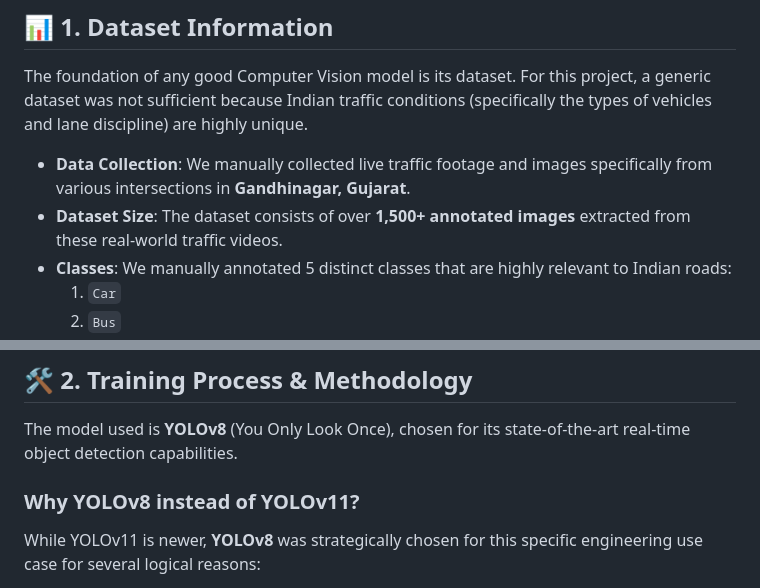
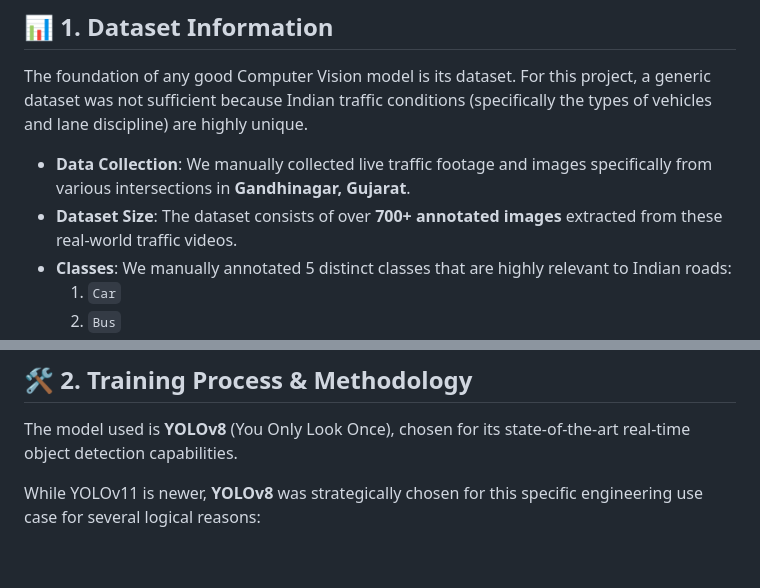
Before and after one commit to supersparton/smart-traffic-vision, a Markdown page: README.md, 2 parts joined by grey strips. Rendered like a GitHub page; blank space fills up the shorter version.

```diff
--- a/README.md
+++ b/README.md
@@ -14,7 +14,7 @@ An intelligent, real-time traffic signal control system powered by Computer Visi
 The foundation of any good Computer Vision model is its dataset. For this project, a generic dataset was not sufficient because Indian traffic conditions (specifically the types of vehicles and lane discipline) are highly unique.
 
 *   **Data Collection**: We manually collected live traffic footage and images specifically from various intersections in **Gandhinagar, Gujarat**.
-*   **Dataset Size**: The dataset consists of over **1,500+ annotated images** extracted from these real-world traffic videos.
+*   **Dataset Size**: The dataset consists of over **700+ annotated images** extracted from these real-world traffic videos.
 *   **Classes**: We manually annotated 5 distinct classes that are highly relevant to Indian roads:
     1.  `Car`
     2.  `Bus`
@@ -28,7 +28,6 @@ The foundation of any good Computer Vision model is its dataset. For this projec
 
 The model used is **YOLOv8** (You Only Look Once), chosen for its state-of-the-art real-time object detection capabilities.
 
-### Why YOLOv8 instead of YOLOv11?
 While YOLOv11 is newer, **YOLOv8** was strategically chosen for this specific engineering use case for several logical reasons:
 1. **Computational Efficiency (Lightweight)**: Our system processes **4 concurrent video streams** simultaneously. YOLOv11 has a heavier architectural overhead. YOLOv8 offers an exceptional balance of high accuracy while remaining lightweight enough to maintain >30 FPS across multiple feeds on standard hardware.
 2. **Edge Deployment Readiness**: Real-world traffic systems run on edge hardware (like NVIDIA Jetson Nanos) mounted on poles, not cloud servers. YOLOv8 has immense maturity and community support for highly optimized TensorRT/ONNX exports specifically meant for edge devices.
```
Also changed, not shown: other parts of README.md (+3 -3 lines), assets/BoxF1_curve.png (added), assets/confusion_matrix.png (added), assets/results.png (added).
